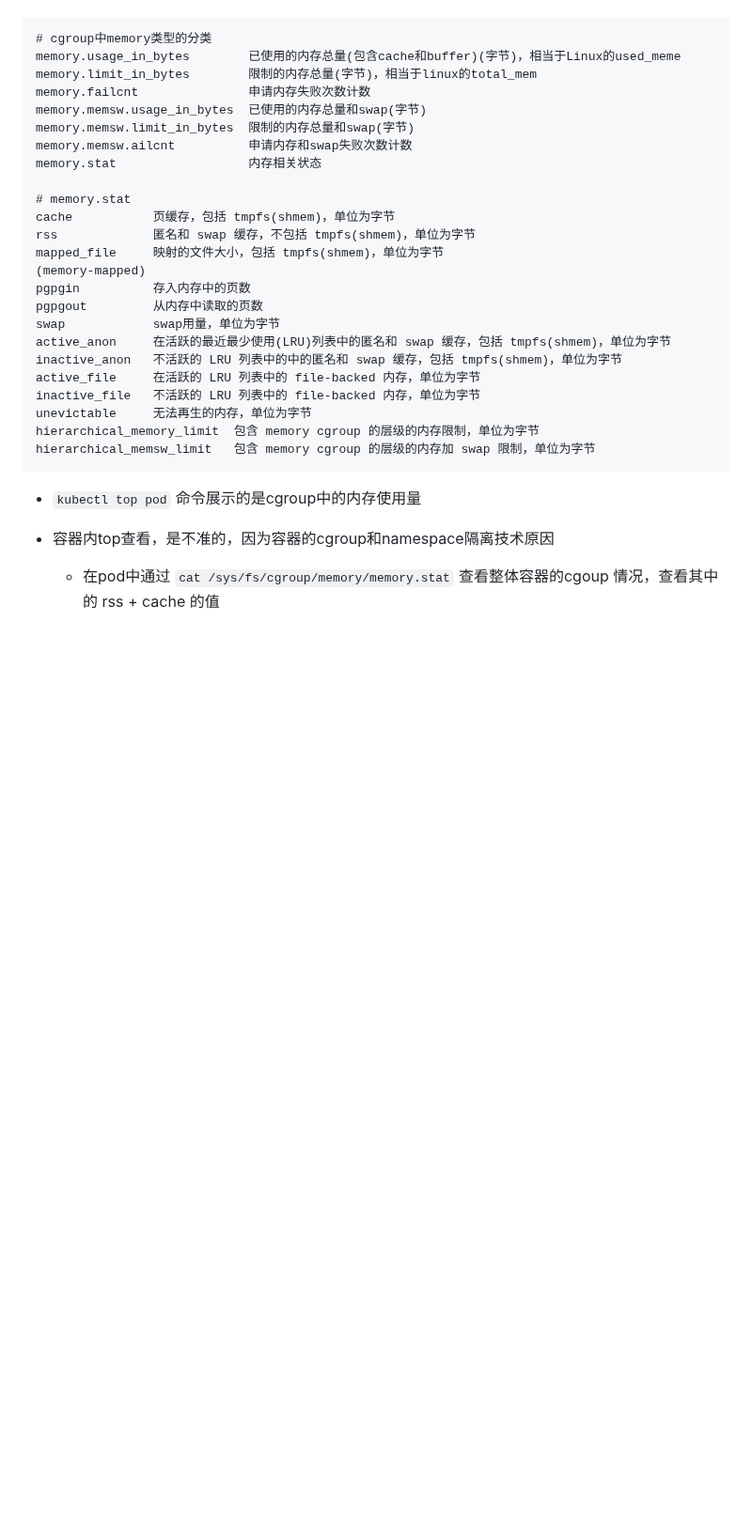
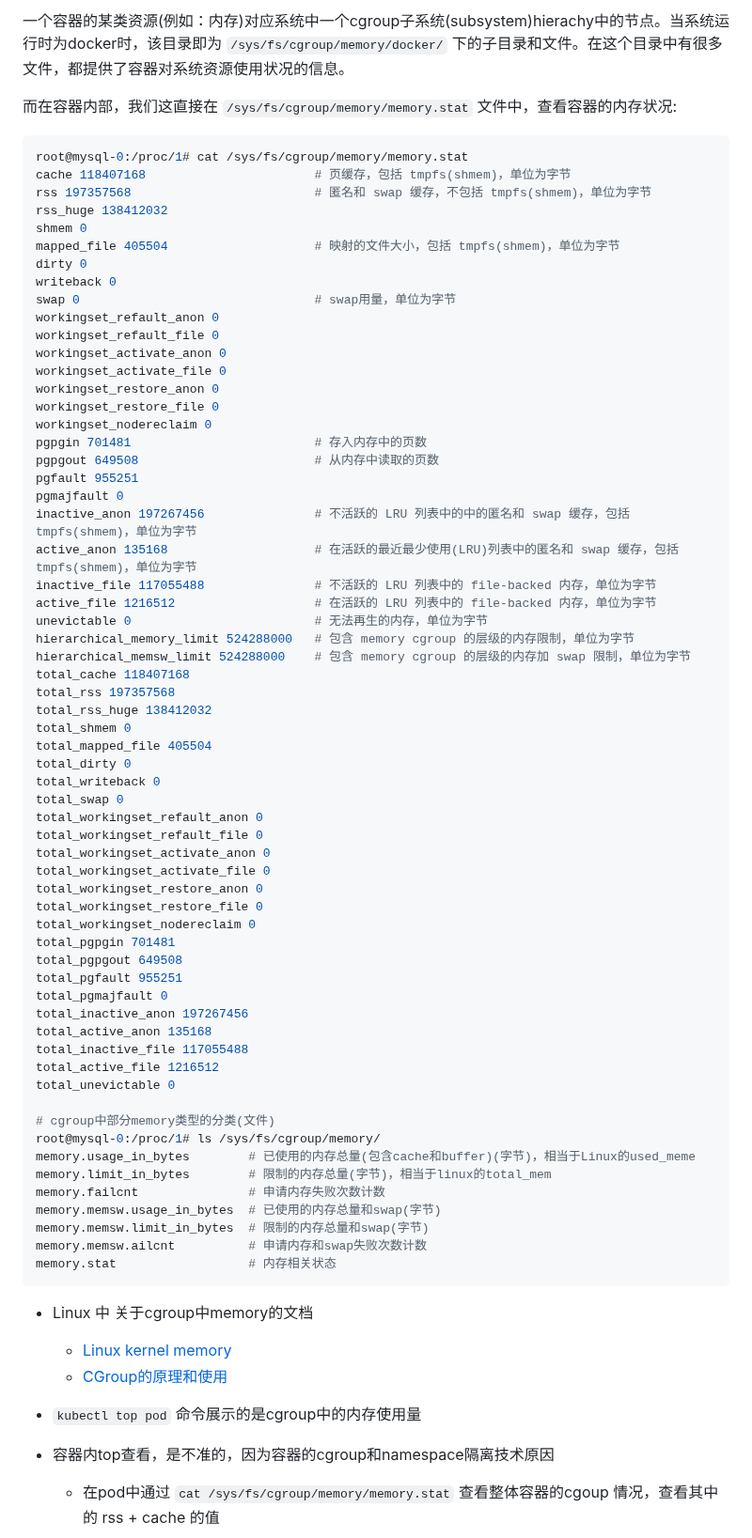
Before and after one commit to ahwhy/myCfgLib, a Markdown page: linux/Linux内存分析.md, the part around one of its changes. Shown at 94% size. Drawn GitHub-style; blank space fills up the shorter version.

````diff
--- a/linux/Linux内存分析.md
+++ b/linux/Linux内存分析.md
@@ -233,29 +336,73 @@ Linux 中 关于cgroup中memory的文档
+⼀个容器的某类资源(例如：内存)对应系统中⼀个cgroup⼦系统(subsystem)hierachy中的节点。当系统运行时为docker时，该目录即为 `/sys/fs/cgroup/memory/docker/` 下的子目录和文件。在这个⽬录中有很多⽂件，都提供了容器对系统资源使⽤状况的信息。
+
+而在容器内部，我们这直接在 `/sys/fs/cgroup/memory/memory.stat` 文件中，查看容器的内存状况:
+```shell
+root@mysql-0:/proc/1# cat /sys/fs/cgroup/memory/memory.stat
+cache 118407168                       # 页缓存，包括 tmpfs(shmem)，单位为字节
+rss 197357568                         # 匿名和 swap 缓存，不包括 tmpfs(shmem)，单位为字节
+rss_huge 138412032
+shmem 0
+mapped_file 405504                    # 映射的文件大小，包括 tmpfs(shmem)，单位为字节
+dirty 0
+writeback 0
+swap 0                                # swap用量，单位为字节
+workingset_refault_anon 0
+workingset_refault_file 0
+workingset_activate_anon 0
+workingset_activate_file 0
+workingset_restore_anon 0
+workingset_restore_file 0
+workingset_nodereclaim 0
+pgpgin 701481                         # 存入内存中的页数
+pgpgout 649508                        # 从内存中读取的页数
+pgfault 955251
+pgmajfault 0
+inactive_anon 197267456               # 不活跃的 LRU 列表中的中的匿名和 swap 缓存，包括 tmpfs(shmem)，单位为字节
+active_anon 135168                    # 在活跃的最近最少使用(LRU)列表中的匿名和 swap 缓存，包括 tmpfs(shmem)，单位为字节
+inactive_file 117055488               # 不活跃的 LRU 列表中的 file-backed 内存，单位为字节
+active_file 1216512                   # 在活跃的 LRU 列表中的 file-backed 内存，单位为字节
+unevictable 0                         # 无法再生的内存，单位为字节
+hierarchical_memory_limit 524288000   # 包含 memory cgroup 的层级的内存限制，单位为字节
+hierarchical_memsw_limit 524288000    # 包含 memory cgroup 的层级的内存加 swap 限制，单位为字节
+total_cache 118407168
+total_rss 197357568
+total_rss_huge 138412032
+total_shmem 0
+total_mapped_file 405504
+total_dirty 0
+total_writeback 0
+total_swap 0
+total_workingset_refault_anon 0
+total_workingset_refault_file 0
+total_workingset_activate_anon 0
+total_workingset_activate_file 0
+total_workingset_restore_anon 0
+total_workingset_restore_file 0
+total_workingset_nodereclaim 0
+total_pgpgin 701481
+total_pgpgout 649508
+total_pgfault 955251
+total_pgmajfault 0
+total_inactive_anon 197267456
+total_active_anon 135168
+total_inactive_file 117055488
+total_active_file 1216512
+total_unevictable 0
+
+# cgroup中部分memory类型的分类(文件)
+root@mysql-0:/proc/1# ls /sys/fs/cgroup/memory/
+memory.usage_in_bytes        # 已使用的内存总量(包含cache和buffer)(字节)，相当于Linux的used_meme
+memory.limit_in_bytes        # 限制的内存总量(字节)，相当于linux的total_mem
+memory.failcnt               # 申请内存失败次数计数
+memory.memsw.usage_in_bytes  # 已使用的内存总量和swap(字节)
+memory.memsw.limit_in_bytes  # 限制的内存总量和swap(字节)
+memory.memsw.ailcnt          # 申请内存和swap失败次数计数
+memory.stat                  # 内存相关状态
 ```
-# cgroup中memory类型的分类
-memory.usage_in_bytes        已使用的内存总量(包含cache和buffer)(字节)，相当于Linux的used_meme
-memory.limit_in_bytes        限制的内存总量(字节)，相当于linux的total_mem
-memory.failcnt               申请内存失败次数计数
-memory.memsw.usage_in_bytes  已使用的内存总量和swap(字节)
-memory.memsw.limit_in_bytes  限制的内存总量和swap(字节)
-memory.memsw.ailcnt          申请内存和swap失败次数计数
-memory.stat                  内存相关状态
 
-# memory.stat
-cache           页缓存，包括 tmpfs(shmem)，单位为字节
-rss             匿名和 swap 缓存，不包括 tmpfs(shmem)，单位为字节
-mapped_file     映射的文件大小，包括 tmpfs(shmem)，单位为字节
-(memory-mapped)
-pgpgin          存入内存中的页数
-pgpgout         从内存中读取的页数
-swap            swap用量，单位为字节
-active_anon     在活跃的最近最少使用(LRU)列表中的匿名和 swap 缓存，包括 tmpfs(shmem)，单位为字节
-inactive_anon   不活跃的 LRU 列表中的中的匿名和 swap 缓存，包括 tmpfs(shmem)，单位为字节
-active_file     在活跃的 LRU 列表中的 file-backed 内存，单位为字节
-inactive_file   不活跃的 LRU 列表中的 file-backed 内存，单位为字节
-unevictable     无法再生的内存，单位为字节
-hierarchical_memory_limit  包含 memory cgroup 的层级的内存限制，单位为字节
-hierarchical_memsw_limit   包含 memory cgroup 的层级的内存加 swap 限制，单位为字节
-```
+- Linux 中 关于cgroup中memory的文档
+	- [Linux kernel memory](https://www.kernel.org/doc/Documentation/cgroup-v1/memory.txt)
+	- [CGroup的原理和使用](https://blog.csdn.net/m0_72502585/article/details/128013318)
 
 - `kubectl top pod` 命令展示的是cgroup中的内存使用量
 
````
Also changed, not shown: other parts of linux/Linux内存分析.md (+186 -86 lines).
